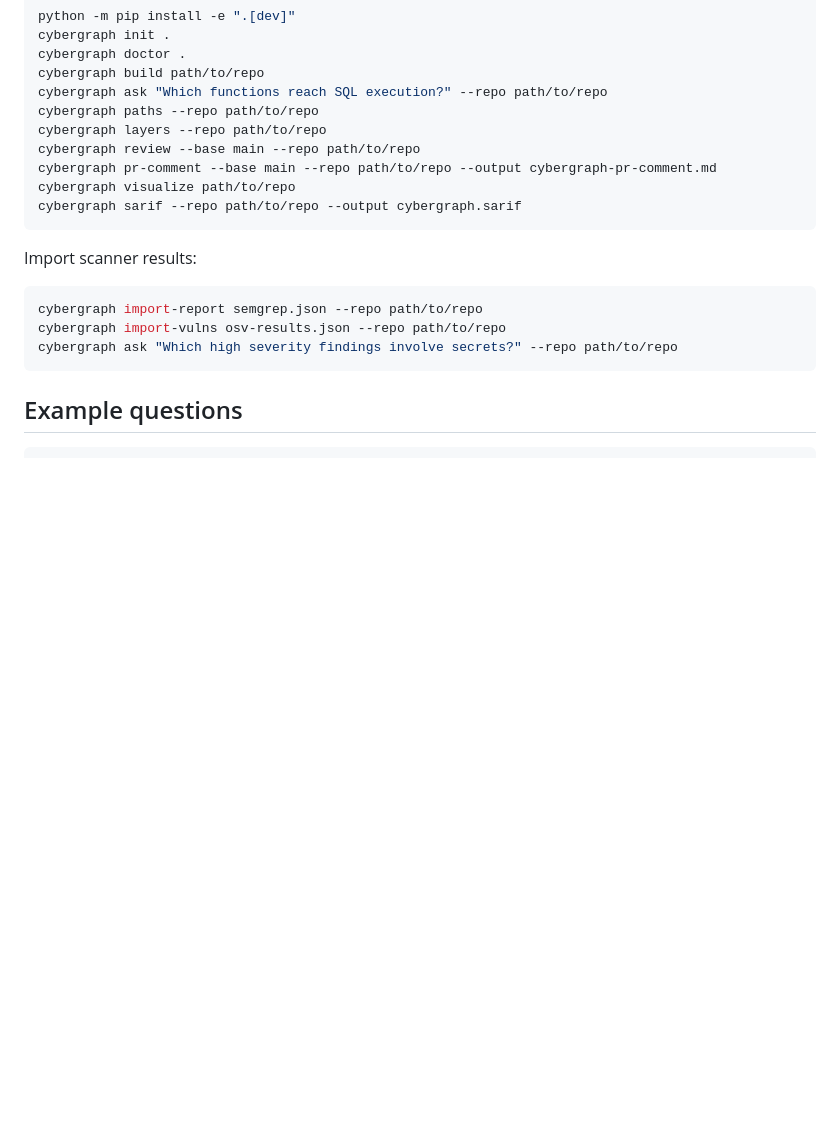
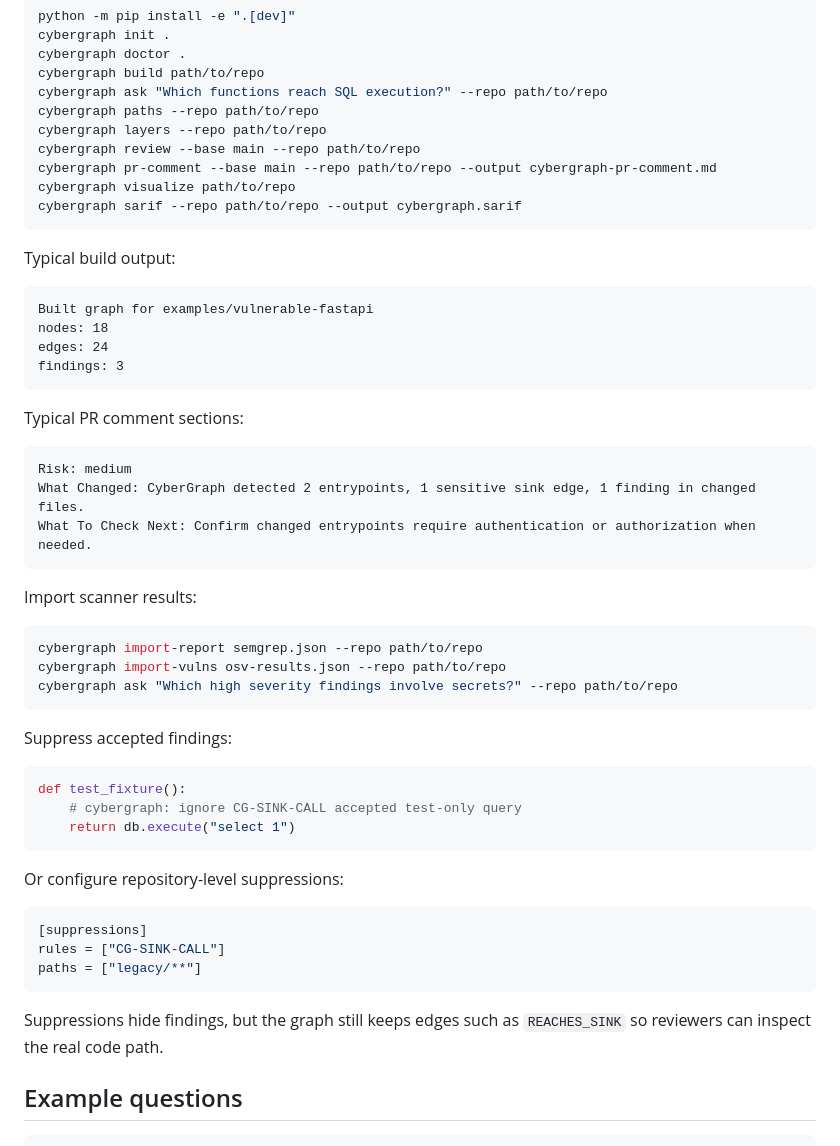
Before and after one commit to AQ-Labs/cybergraph, a Markdown page: README.md, the part around the change. GitHub-like rendering; blank space fills up the shorter version.

Commit message:
Document sample outputs and suppressions

````diff
--- a/README.md
+++ b/README.md
@@ -43,6 +43,23 @@ cybergraph visualize path/to/repo
 cybergraph sarif --repo path/to/repo --output cybergraph.sarif
 ```
 
+Typical build output:
+
+```text
+Built graph for examples/vulnerable-fastapi
+nodes: 18
+edges: 24
+findings: 3
+```
+
+Typical PR comment sections:
+
+```text
+Risk: medium
+What Changed: CyberGraph detected 2 entrypoints, 1 sensitive sink edge, 1 finding in changed files.
+What To Check Next: Confirm changed entrypoints require authentication or authorization when needed.
+```
+
 Import scanner results:
 
 ```bash
@@ -50,6 +67,24 @@ cybergraph import-report semgrep.json --repo path/to/repo
 cybergraph import-vulns osv-results.json --repo path/to/repo
 cybergraph ask "Which high severity findings involve secrets?" --repo path/to/repo
 ```
+
+Suppress accepted findings:
+
+```python
+def test_fixture():
+    # cybergraph: ignore CG-SINK-CALL accepted test-only query
+    return db.execute("select 1")
+```
+
+Or configure repository-level suppressions:
+
+```toml
+[suppressions]
+rules = ["CG-SINK-CALL"]
+paths = ["legacy/**"]
+```
+
+Suppressions hide findings, but the graph still keeps edges such as `REACHES_SINK` so reviewers can inspect the real code path.
 
 ## Example questions
 
````
